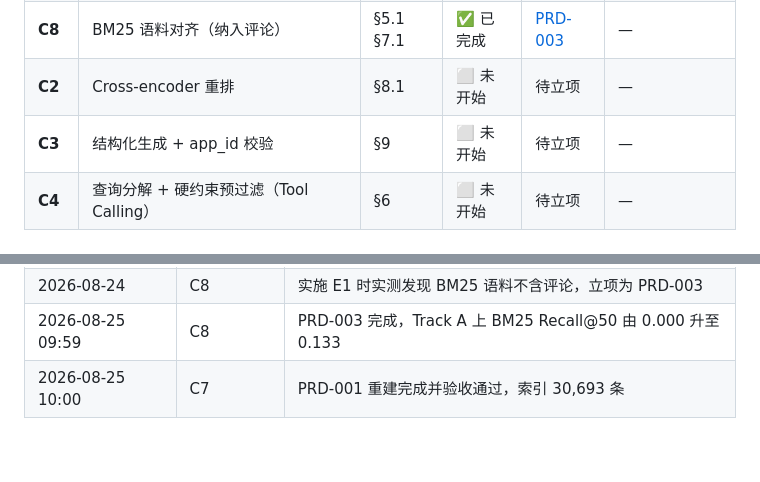
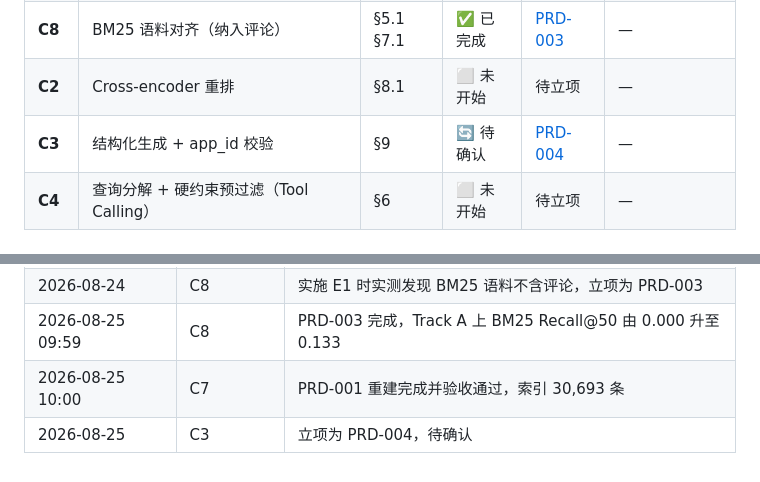
Before and after one commit to Queena34/RAG_Steam_Recommender_System, a Markdown page: docs/prd/PRD-000-optimization-program.md, 2 parts joined by grey strips. Drawn GitHub-style.

```diff
--- a/docs/prd/PRD-000-optimization-program.md
+++ b/docs/prd/PRD-000-optimization-program.md
@@ -81,7 +81,7 @@
 | **C7** | 索引语料重建（前缀 / 覆盖率 / 评论采样 / Modes） | §5 | ✅ 已完成 | [PRD-001](PRD-001-index-corpus-rebuild.md) | `6c62987`（代码） |
 | **C8** | BM25 语料对齐（纳入评论） | §5.1 §7.1 | ✅ 已完成 | [PRD-003](PRD-003-bm25-corpus-parity.md) | — |
 | **C2** | Cross-encoder 重排 | §8.1 | ⬜ 未开始 | 待立项 | — |
-| **C3** | 结构化生成 + app_id 校验 | §9 | ⬜ 未开始 | 待立项 | — |
+| **C3** | 结构化生成 + app_id 校验 | §9 | 🔄 待确认 | [PRD-004](PRD-004-structured-generation.md) | — |
 | **C4** | 查询分解 + 硬约束预过滤（Tool Calling） | §6 | ⬜ 未开始 | 待立项 | — |
 
 ### 4.2 评测项
@@ -189,3 +189,4 @@ E3/E4 工程项 ───── 收尾
 | 2026-08-24 | C8 | 实施 E1 时实测发现 BM25 语料不含评论，立项为 PRD-003 |
 | 2026-08-25 09:59 | C8 | PRD-003 完成，Track A 上 BM25 Recall@50 由 0.000 升至 0.133 |
 | 2026-08-25 10:00 | C7 | PRD-001 重建完成并验收通过，索引 30,693 条 |
+| 2026-08-25 | C3 | 立项为 PRD-004，待确认 |
```
Also changed, not shown: docs/prd/PRD-004-structured-generation.md (added, +255 -0 lines), docs/prd/README.md (+2 -1 lines).
